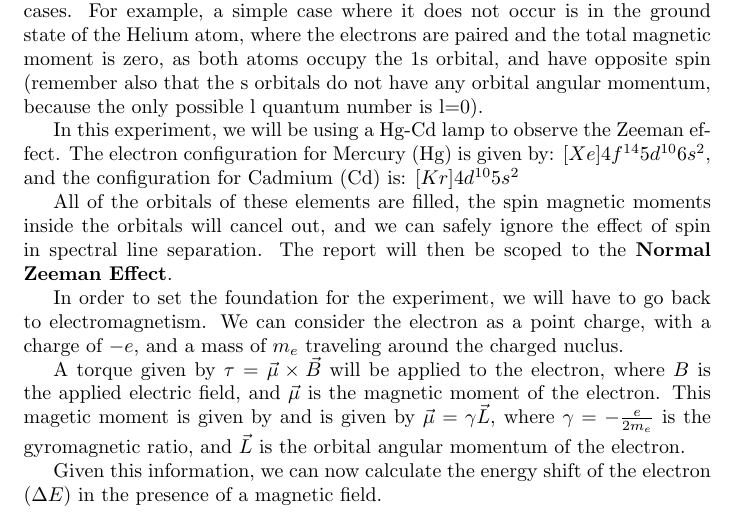
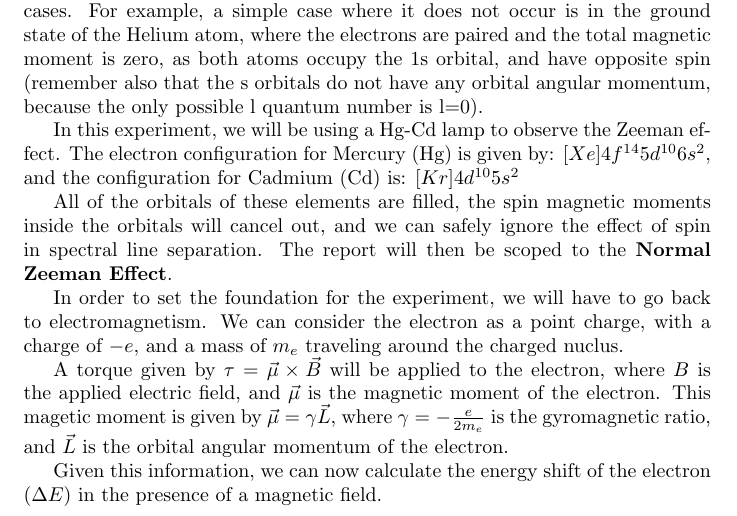
Before and after one commit to Mateusz-alicante/PHY294-2w, a LaTeX document (main.tex, which reads intro/intro.tex): part of page 1 of 14, cut so that both start at the same text. Compiled offline with pdfLaTeX.

Commit message:
removed extra and

```diff
--- a/intro/intro.tex
+++ b/intro/intro.tex
@@ -23,8 +23,8 @@ We can consider the electron as a point charge, with a charge of $-e$, and a mas
 charged nuclus.
 
 A torque given by $\tau = \vec{\mu} \times \vec{B}$ will be applied to the electron, where  $B$ is the applied electric field, and $\vec{\mu}$ is the
-magnetic moment of the electron. This magetic moment is given by
-and is given by $\vec{\mu} = \gamma \vec{L}$, where $\gamma = - \frac{e}{2 m_e}$ is the gyromagnetic ratio,
+magnetic moment of the electron. This magetic moment
+is given by $\vec{\mu} = \gamma \vec{L}$, where $\gamma = - \frac{e}{2 m_e}$ is the gyromagnetic ratio,
 and $\vec{L}$ is the orbital angular momentum of the electron.
 
 Given this information, we can now calculate the energy shift of the electron ($\Delta E$) in the presence of a magnetic field.
```
Also changed, not shown: main.bbl, 2 other files.
